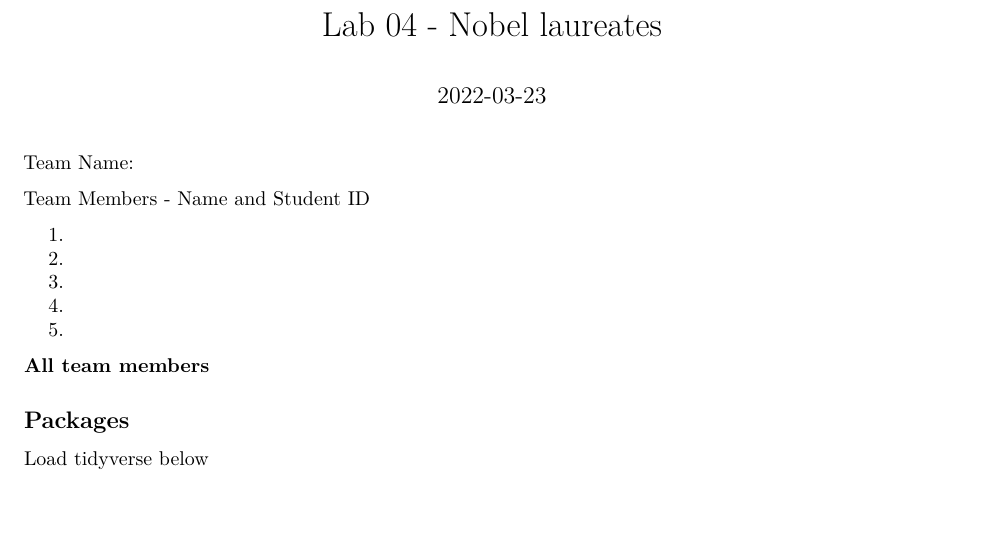
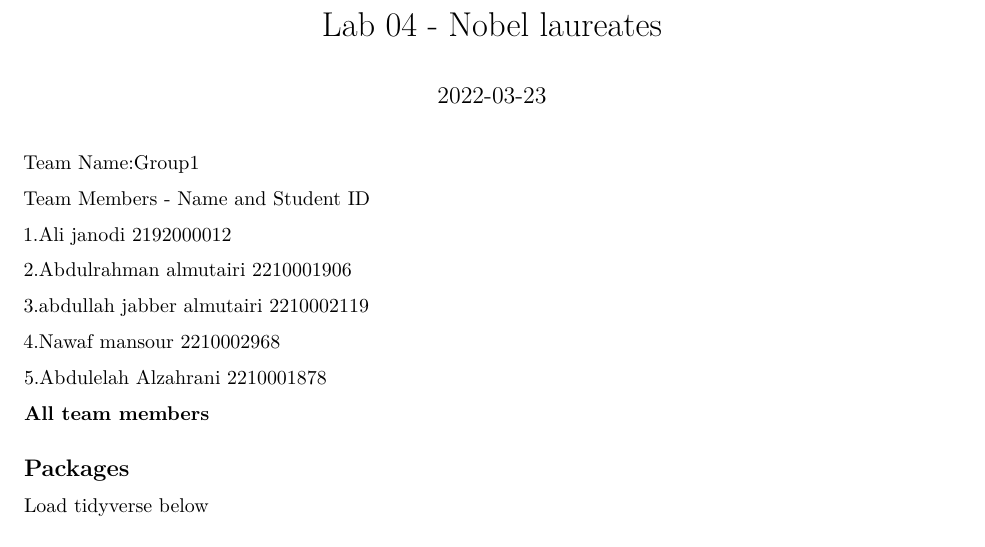
Before and after one commit to DHM3/lab4, an R Markdown document (lab-04.Rmd): part of page 1 of 2, cut so that both start at the same text. Rendered offline with R 4.5, knitr and Pandoc, then LaTeX, with nearby package versions.

Commit message:
name and id updated

```diff
--- a/lab-04.Rmd
+++ b/lab-04.Rmd
@@ -4,19 +4,19 @@ date: "`r Sys.Date()`"
 output: pdf_document
 
 ---
-Team Name:
+Team Name:Group1
 
 Team Members - Name and Student ID
 
-1.
+1.Ali janodi 2192000012
 
-2.
+2.Abdulrahman almutairi 2210001906
 
-3.
+3.abdullah jabber almutairi 2210002119
 
-4.
+4.Nawaf mansour 2210002968
 
-5.
+5.Abdulelah Alzahrani 2210001878
 
 
 
```
Also changed, not shown: lab-04.pdf (added), 2 other files.
